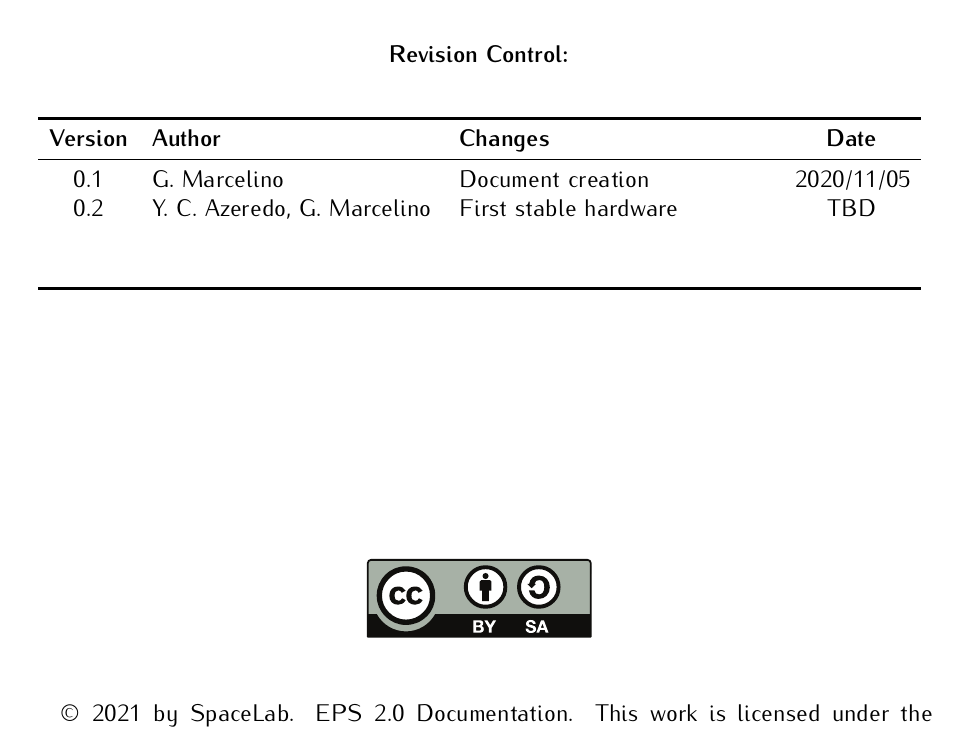
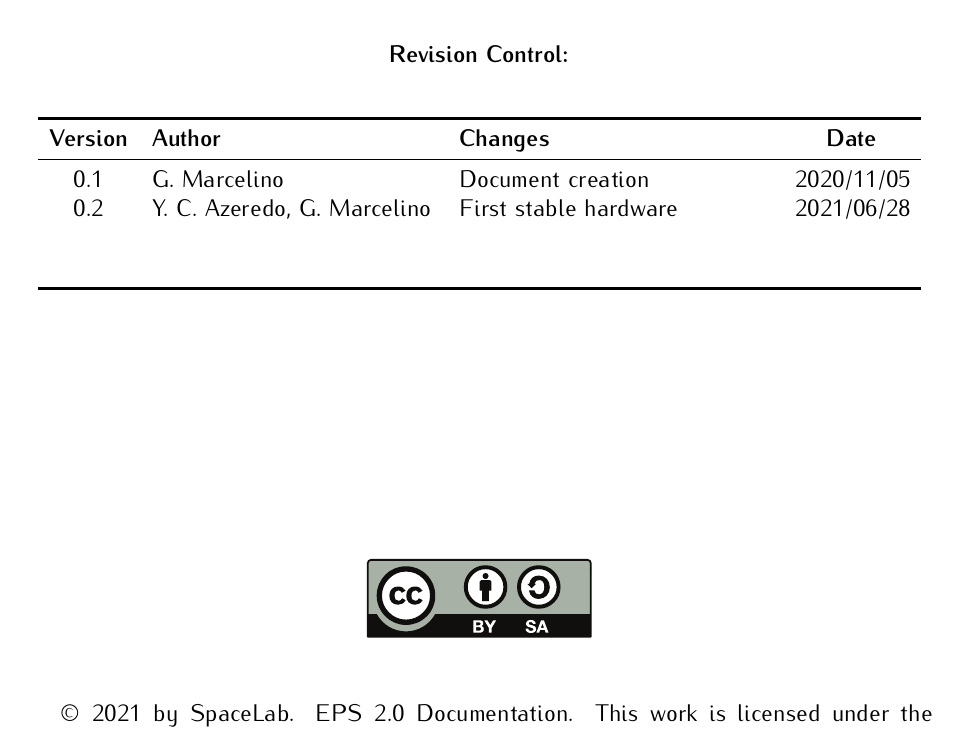
Before and after one commit to spacelab-ufsc/eps2, a LaTeX book (doc/main.tex, which reads doc/header/authorpage.tex): part of page 3 of 72, cut so that both start at the same text. Compiled offline with pdfLaTeX.

Commit message:
doc: Updating the revision control table #128

```diff
--- a/doc/header/authorpage.tex
+++ b/doc/header/authorpage.tex
@@ -70,7 +70,7 @@ Túlio Gomes Pereira \\
             \textbf{Version} & \textbf{Author}  & \textbf{Changes}    & \textbf{Date} \\
             \midrule
             0.1     & G. Marcelino              & Document creation   & 2020/11/05 \\
-            0.2     & Y. C. Azeredo, G. Marcelino & First stable hardware & TBD   \\
+            0.2     & Y. C. Azeredo, G. Marcelino & First stable hardware & 2021/06/28 \\
                     &                           &                     &            \\
                     &                           &                     &            \\
             \bottomrule[1.5pt]
```
Also changed, not shown: doc/header/authorpage.tex (2 more changed lines).
